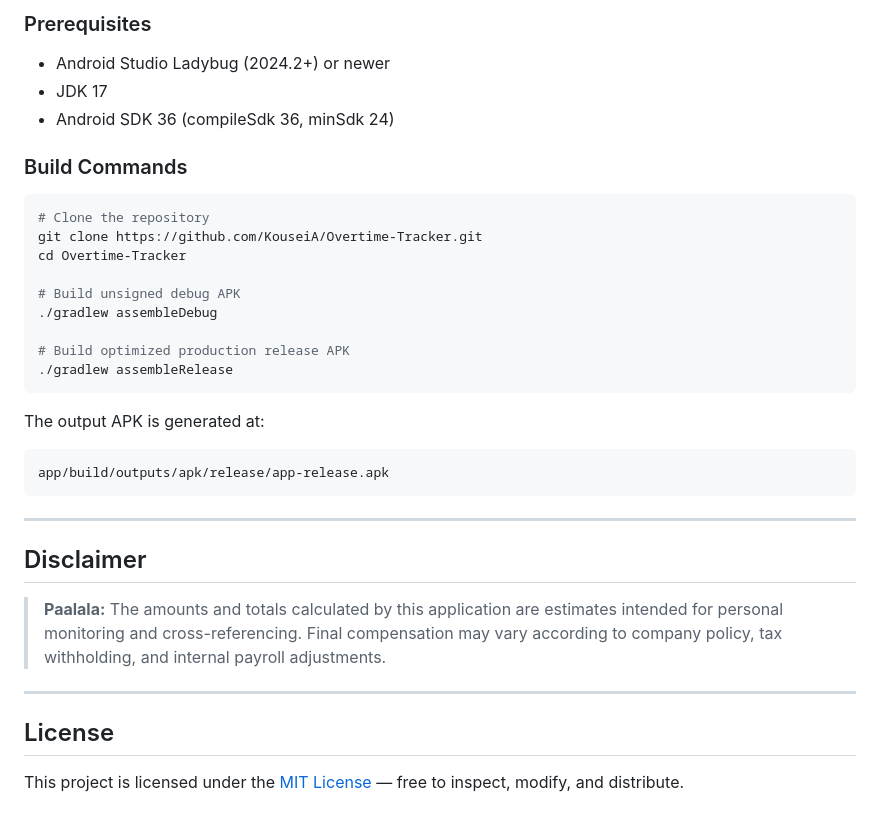
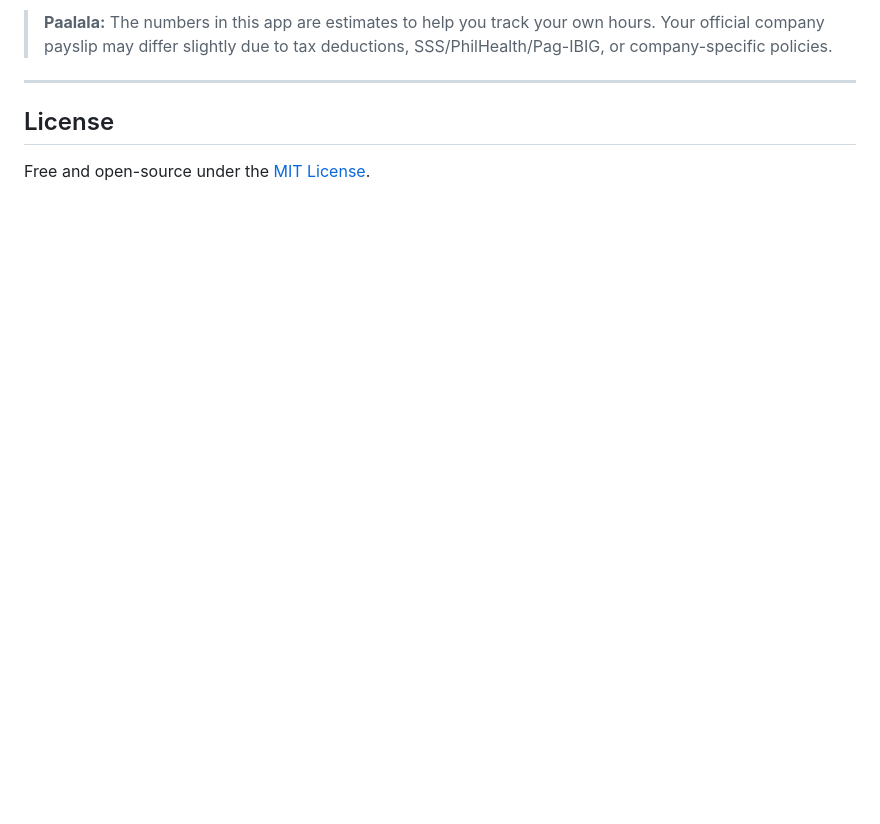
Before and after one commit to KouseiA/Overtime-Tracker, a Markdown page: README.md, the part around one of its changes. GitHub-like rendering; blank space fills up the shorter version.

````diff
--- a/README.md
+++ b/README.md
@@ -101,34 +94,8 @@ Four real-time synchronized AppWidgets:
 
-### Prerequisites
-- Android Studio Ladybug (2024.2+) or newer
-- JDK 17
-- Android SDK 36 (compileSdk 36, minSdk 24)
-
-### Build Commands
-```bash
-# Clone the repository
-git clone https://github.com/KouseiA/Overtime-Tracker.git
-cd Overtime-Tracker
-
-# Build unsigned debug APK
-./gradlew assembleDebug
-
-# Build optimized production release APK
-./gradlew assembleRelease
-```
-The output APK is generated at:
-```
-app/build/outputs/apk/release/app-release.apk
-```
-
----
-
-## Disclaimer
-
-> **Paalala:** The amounts and totals calculated by this application are estimates intended for personal monitoring and cross-referencing. Final compensation may vary according to company policy, tax withholding, and internal payroll adjustments.
+> **Paalala:** The numbers in this app are estimates to help you track your own hours. Your official company payslip may differ slightly due to tax deductions, SSS/PhilHealth/Pag-IBIG, or company-specific policies.
 
 ---
 
 ## License
 
-This project is licensed under the [MIT License](LICENSE) — free to inspect, modify, and distribute.
+Free and open-source under the [MIT License](LICENSE).
````
Also changed, not shown: other parts of README.md (+50 -57 lines).
